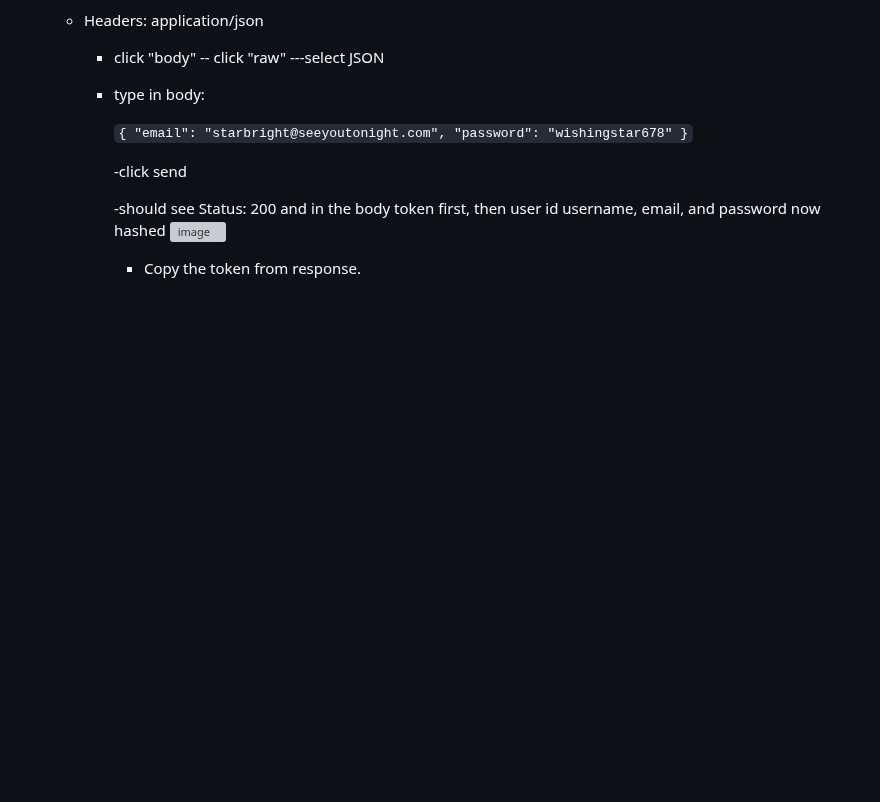
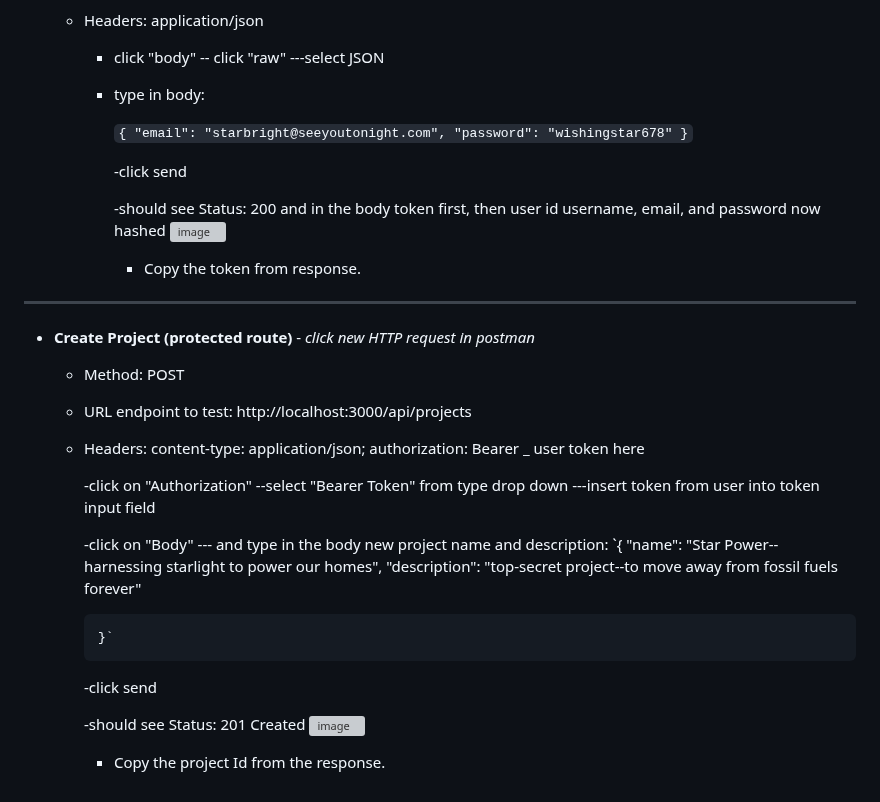
Before and after one commit to FrancesReagan/task-master-api, a Markdown page: README.md, the part around the change. Drawn GitHub-style; blank space fills up the shorter version; grey boxes are pictures that could not be loaded.

```diff
--- a/README.md
+++ b/README.md
@@ -146,3 +146,30 @@ __MANUAL TESTING with POSTMAN ext in VS CODE__
           <img width="1280" height="764" alt="image" src="https://github.com/user-attachments/assets/c30d56fc-478e-4a83-a014-2f165d8b6929" />
 
           - Copy the token from response.
+
+---------------------------------------------------------------------------------------
+
+* __Create Project (protected route)__ -
+  _click new HTTP request in postman_
+     - Method: POST
+
+     - URL endpoint to test: http://localhost:3000/api/projects
+
+     - Headers: content-type: application/json; authorization: Bearer _ user token here
+
+       -click on "Authorization"  --select "Bearer Token" from type drop down ---insert token from user into token input field
+
+       -click on "Body" --- and type in the body new project name and description:
+          `{
+              "name": "Star Power--harnessing starlight to power our homes",
+              "description": "top-secret project--to move away from fossil fuels forever"
+
+           }`
+
+          -click send
+
+          -should see Status: 201 Created
+          <img width="1280" height="764" alt="image" src="https://github.com/user-attachments/assets/88d14961-26dd-4f02-aa2c-248bbee94448" />
+
+
+          - Copy the project Id from the response.
```
